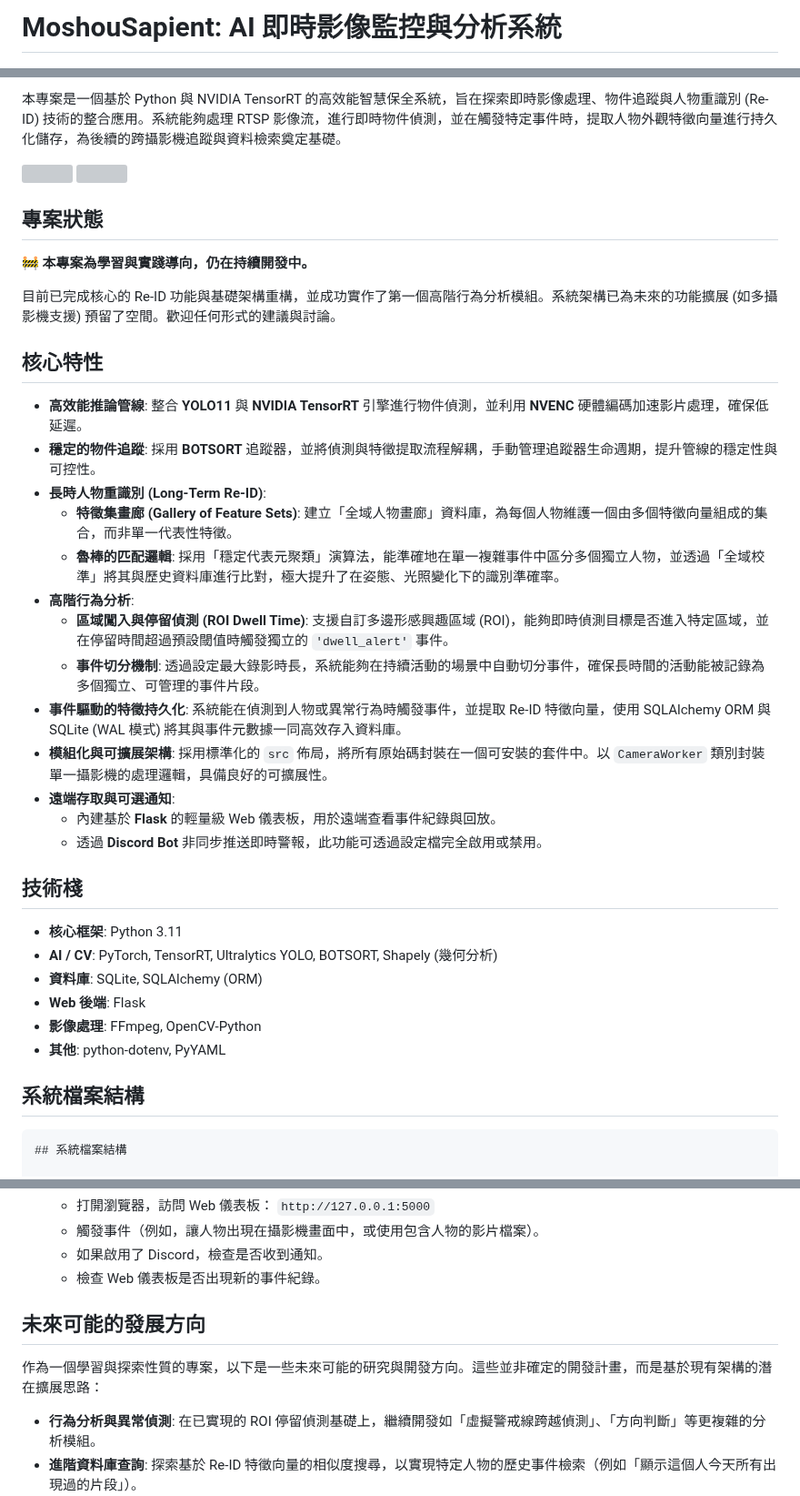
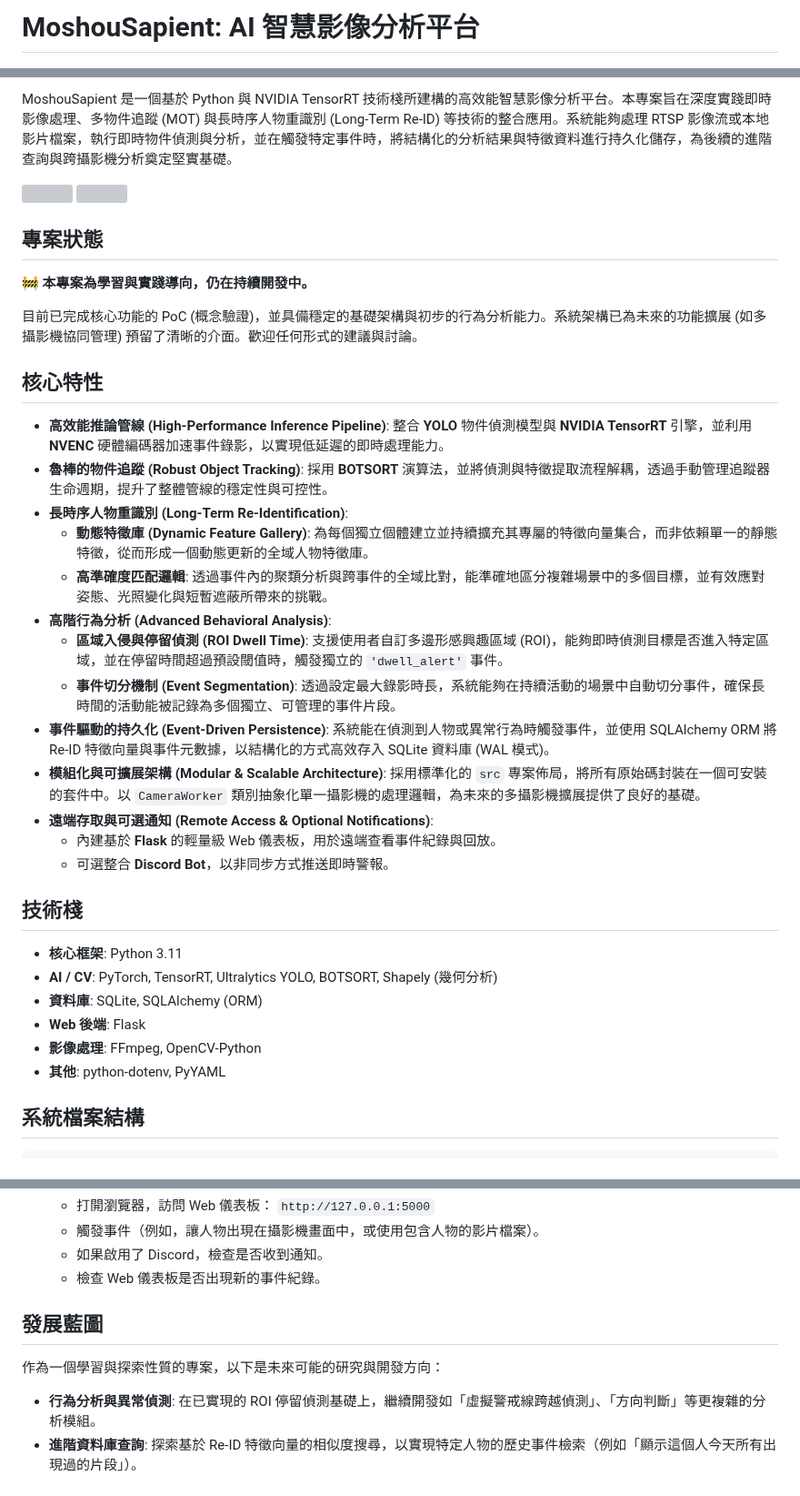
Before and after one commit to MortyTsai/Moshou_Sapient, a Markdown page: README.md, 3 parts joined by grey strips. Shown at 91% size. Rendered like a GitHub page; grey boxes are pictures that could not be loaded.

Commit message:
更新 README.md

````diff
--- a/README.md
+++ b/README.md
@@ -1,2 +1,2 @@
-# MoshouSapient: AI 即時影像監控與分析系統
+# MoshouSapient: AI 智慧影像分析平台
 
@@ -4,5 +4,5 @@
 
-本專案是一個基於 Python 與 NVIDIA TensorRT 的高效能智慧保全系統，旨在探索即時影像處理、物件追蹤與人物重識別 (Re-ID) 技術的整合應用。系統能夠處理 RTSP 影像流，進行即時物件偵測，並在觸發特定事件時，提取人物外觀特徵向量進行持久化儲存，為後續的跨攝影機追蹤與資料檢索奠定基礎。
+MoshouSapient 是一個基於 Python 與 NVIDIA TensorRT 技術棧所建構的高效能智慧影像分析平台。本專案旨在深度實踐即時影像處理、多物件追蹤 (MOT) 與長時序人物重識別 (Long-Term Re-ID) 等技術的整合應用。系統能夠處理 RTSP 影像流或本地影片檔案，執行即時物件偵測與分析，並在觸發特定事件時，將結構化的分析結果與特徵資料進行持久化儲存，為後續的進階查詢與跨攝影機分析奠定堅實基礎。
 
 ![](assets/demo_1.gif)   ![](assets/demo_3.gif)
 
@@ -10,23 +10,23 @@
 
 :construction: **本專案為學習與實踐導向，仍在持續開發中。**
 
-目前已完成核心的 Re-ID 功能與基礎架構重構，並成功實作了第一個高階行為分析模組。系統架構已為未來的功能擴展 (如多攝影機支援) 預留了空間。歡迎任何形式的建議與討論。
+目前已完成核心功能的 PoC (概念驗證)，並具備穩定的基礎架構與初步的行為分析能力。系統架構已為未來的功能擴展 (如多攝影機協同管理) 預留了清晰的介面。歡迎任何形式的建議與討論。
 
 ## 核心特性
 
--   **高效能推論管線**: 整合 **YOLO11** 與 **NVIDIA TensorRT** 引擎進行物件偵測，並利用 **NVENC** 硬體編碼加速影片處理，確保低延遲。
--   **穩定的物件追蹤**: 採用 **BOTSORT** 追蹤器，並將偵測與特徵提取流程解耦，手動管理追蹤器生命週期，提升管線的穩定性與可控性。
--   **長時人物重識別 (Long-Term Re-ID)**:
-    -   **特徵集畫廊 (Gallery of Feature Sets)**: 建立「全域人物畫廊」資料庫，為每個人物維護一個由多個特徵向量組成的集合，而非單一代表性特徵。
-    -   **魯棒的匹配邏輯**: 採用「穩定代表元聚類」演算法，能準確地在單一複雜事件中區分多個獨立人物，並透過「全域校準」將其與歷史資料庫進行比對，極大提升了在姿態、光照變化下的識別準確率。
--   **高階行為分析**:
-    -   **區域闖入與停留偵測 (ROI Dwell Time)**: 支援自訂多邊形感興趣區域 (ROI)，能夠即時偵測目標是否進入特定區域，並在停留時間超過預設閾值時觸發獨立的 `'dwell_alert'` 事件。
-    -   **事件切分機制**: 透過設定最大錄影時長，系統能夠在持續活動的場景中自動切分事件，確保長時間的活動能被記錄為多個獨立、可管理的事件片段。
--   **事件驅動的特徵持久化**: 系統能在偵測到人物或異常行為時觸發事件，並提取 Re-ID 特徵向量，使用 SQLAlchemy ORM 與 SQLite (WAL 模式) 將其與事件元數據一同高效存入資料庫。
--   **模組化與可擴展架構**: 採用標準化的 `src` 佈局，將所有原始碼封裝在一個可安裝的套件中。以 `CameraWorker` 類別封裝單一攝影機的處理邏輯，具備良好的可擴展性。
--   **遠端存取與可選通知**:
+-   **高效能推論管線 (High-Performance Inference Pipeline)**: 整合 **YOLO** 物件偵測模型與 **NVIDIA TensorRT** 引擎，並利用 **NVENC** 硬體編碼器加速事件錄影，以實現低延遲的即時處理能力。
+-   **魯棒的物件追蹤 (Robust Object Tracking)**: 採用 **BOTSORT** 演算法，並將偵測與特徵提取流程解耦，透過手動管理追蹤器生命週期，提升了整體管線的穩定性與可控性。
+-   **長時序人物重識別 (Long-Term Re-Identification)**:
+    -   **動態特徵庫 (Dynamic Feature Gallery)**: 為每個獨立個體建立並持續擴充其專屬的特徵向量集合，而非依賴單一的靜態特徵，從而形成一個動態更新的全域人物特徵庫。
+    -   **高準確度匹配邏輯**: 透過事件內的聚類分析與跨事件的全域比對，能準確地區分複雜場景中的多個目標，並有效應對姿態、光照變化與短暫遮蔽所帶來的挑戰。
+-   **高階行為分析 (Advanced Behavioral Analysis)**:
+    -   **區域入侵與停留偵測 (ROI Dwell Time)**: 支援使用者自訂多邊形感興趣區域 (ROI)，能夠即時偵測目標是否進入特定區域，並在停留時間超過預設閾值時，觸發獨立的 `'dwell_alert'` 事件。
+    -   **事件切分機制 (Event Segmentation)**: 透過設定最大錄影時長，系統能夠在持續活動的場景中自動切分事件，確保長時間的活動能被記錄為多個獨立、可管理的事件片段。
+-   **事件驅動的持久化 (Event-Driven Persistence)**: 系統能在偵測到人物或異常行為時觸發事件，並使用 SQLAlchemy ORM 將 Re-ID 特徵向量與事件元數據，以結構化的方式高效存入 SQLite 資料庫 (WAL 模式)。
+-   **模組化與可擴展架構 (Modular & Scalable Architecture)**: 採用標準化的 `src` 專案佈局，將所有原始碼封裝在一個可安裝的套件中。以 `CameraWorker` 類別抽象化單一攝影機的處理邏輯，為未來的多攝影機擴展提供了良好的基礎。
+-   **遠端存取與可選通知 (Remote Access & Optional Notifications)**:
     -   內建基於 **Flask** 的輕量級 Web 儀表板，用於遠端查看事件紀錄與回放。
-    -   透過 **Discord Bot** 非同步推送即時警報，此功能可透過設定檔完全啟用或禁用。
+    -   可選整合 **Discord Bot**，以非同步方式推送即時警報。
 
 ## 技術棧
 
@@ -39,8 +39,6 @@
 
 ## 系統檔案結構
 ```
-## 系統檔案結構
-
 MoshouSapient/                          # 專案根目錄
 │
 ├── .env.example                        # 環境變數設定檔範本
@@ -179,9 +177,9 @@ MoshouSapient/                          # 專案根目錄
     -   如果啟用了 Discord，檢查是否收到通知。
     -   檢查 Web 儀表板是否出現新的事件紀錄。
 
-## 未來可能的發展方向
+## 發展藍圖
 
-作為一個學習與探索性質的專案，以下是一些未來可能的研究與開發方向。這些並非確定的開發計畫，而是基於現有架構的潛在擴展思路：
+作為一個學習與探索性質的專案，以下是未來可能的研究與開發方向：
 
 -   **行為分析與異常偵測**: 在已實現的 ROI 停留偵測基礎上，繼續開發如「虛擬警戒線跨越偵測」、「方向判斷」等更複雜的分析模組。
 -   **進階資料庫查詢**: 探索基於 Re-ID 特徵向量的相似度搜尋，以實現特定人物的歷史事件檢索（例如「顯示這個人今天所有出現過的片段」）。
````
Also changed, not shown: other parts of README.md (+2 -2 lines).
